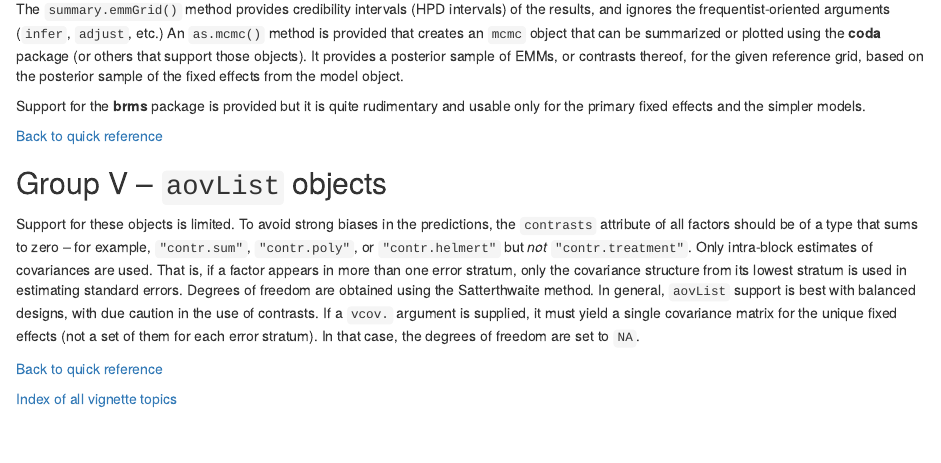
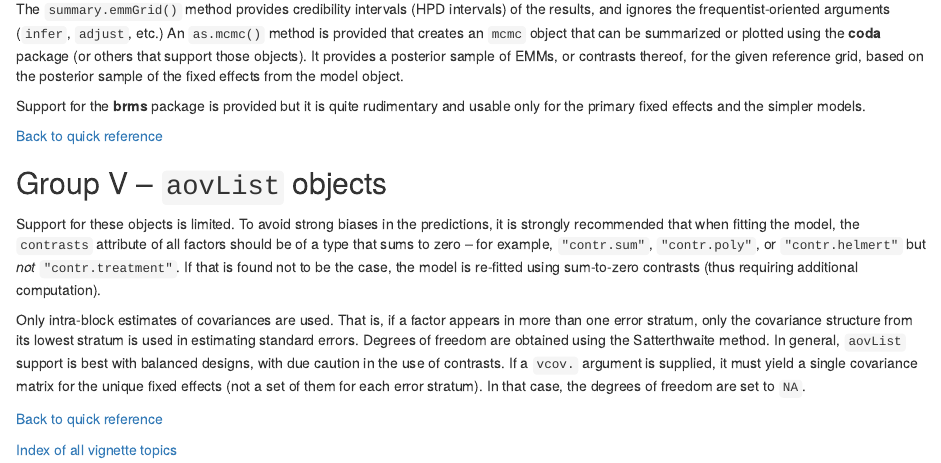
Before and after one commit to rvlenth/emmeans, an R Markdown document (vignettes/models.Rmd): the page in a window 1100 px wide, from 5580 px down. Rendered offline with R 4.5, knitr and Pandoc, with nearby package versions; drawn as R Markdown's standard HTML page in place of the format the file asks for.

Commit message:
Improvements to summary formatting
Fix to models vignette for aovList changes

Also new version of roxygen2 has reformatted many .Rd files, wrapping syntax lines at annoying places.

```diff
--- a/vignettes/models.Rmd
+++ b/vignettes/models.Rmd
@@ -368,18 +368,20 @@ usable only for the primary fixed effects and the simpler models.
 
 ## Group V -- `aovList` objects {#V}
 <!-- @index `aovList` objects -->
-Support for these objects is limited. To avoid strong biases in the
-predictions, the `contrasts` attribute of all factors should be of a
-type that sums to zero -- for example, `"contr.sum"`,
-`"contr.poly"`, or `"contr.helmert"` but *not*
-`"contr.treatment"`.  Only intra-block estimates of covariances are
-used. That is, if a factor appears in more than one error stratum, only the
-covariance structure from its lowest stratum is used in estimating standard
-errors. Degrees of freedom are obtained using the Satterthwaite method. In
-general, `aovList` support is best with balanced designs, with due
-caution in the use of contrasts. If a `vcov.` argument is supplied, it
-must yield a single covariance matrix for the unique fixed effects
-(not a set of them for each error stratum). In that case, the
+Support for these objects is limited. To avoid strong biases in the predictions,
+it is strongly recommended that when fitting the model, the `contrasts`
+attribute of all factors should be of a type that sums to zero -- for example,
+`"contr.sum"`, `"contr.poly"`, or `"contr.helmert"` but *not*
+`"contr.treatment"`.  If that is found not to be the case, the model is
+re-fitted using sum-to-zero contrasts (thus requiring additional computation).
+
+Only intra-block estimates of covariances are used. That is, if a factor appears
+in more than one error stratum, only the covariance structure from its lowest
+stratum is used in estimating standard errors. Degrees of freedom are obtained
+using the Satterthwaite method. In general, `aovList` support is best with
+balanced designs, with due caution in the use of contrasts. If a `vcov.`
+argument is supplied, it must yield a single covariance matrix for the unique
+fixed effects (not a set of them for each error stratum). In that case, the
 degrees of freedom are set to `NA`.
 
 [Back to quick reference](#quickref)
```
Also changed, not shown: NEWS.md (+1 -0 lines), R/summary.R (+3 -0 lines), R/wrappers.R (+4 -1 lines), 12 other files.
